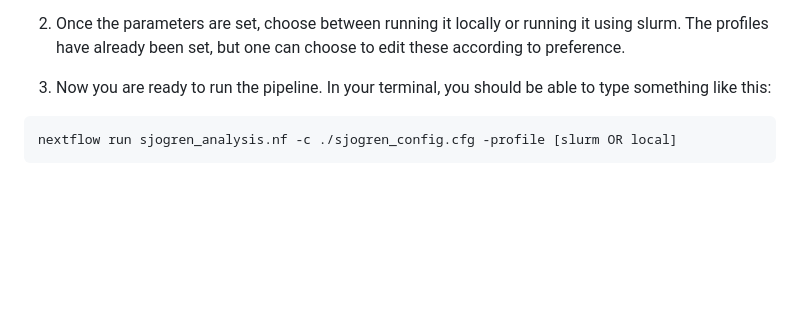
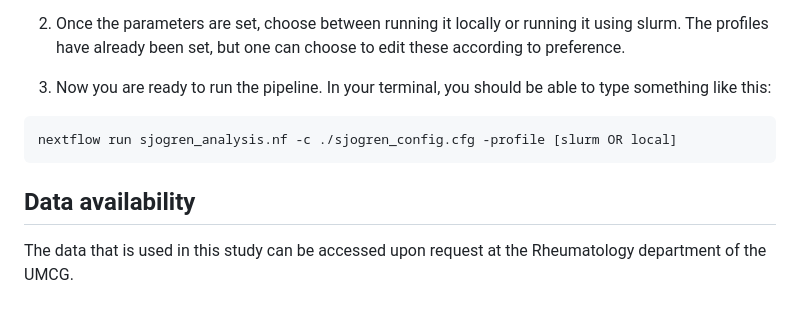
Before and after one commit to mvandermolen001/primary_sjogren_syndrome_analysis, a Markdown page: README.md, the part around the change. GitHub-like rendering; blank space fills up the shorter version.

Commit message:
Added data availability section

````diff
--- a/README.md
+++ b/README.md
@@ -70,3 +70,6 @@ After making sure all the dependencies are installed correctly, you can run the
 ```
 nextflow run sjogren_analysis.nf -c ./sjogren_config.cfg -profile [slurm OR local]
 ```
+
+## Data availability
+The data that is used in this study can be accessed upon request at the Rheumatology department of the UMCG.
````
